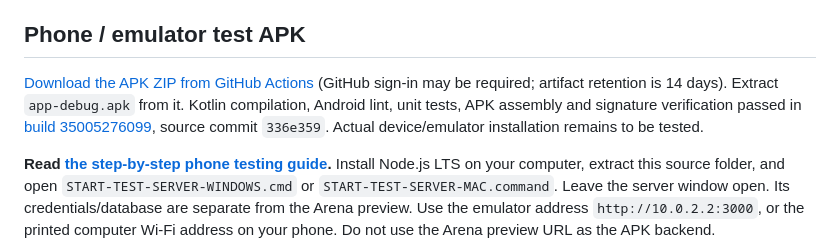
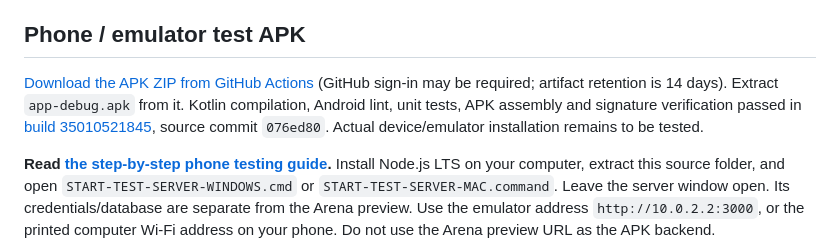
Before and after one commit to solerunner26/MVPMI, a Markdown page: README.md, the part around the change. Drawn GitHub-style.

Commit message:
Record verified contact-fix build and update test download links
Co-authored-by: arena-agent <297053741+arena-agent@users.noreply.github.com>

```diff
--- a/README.md
+++ b/README.md
@@ -64,7 +64,7 @@ The Linux UI harness uses an npm-distributed Chromium and extracts its bundled r
 
 ## Phone / emulator test APK
 
-[Download the APK ZIP from GitHub Actions](https://github.com/solerunner26/MVPMI/actions/runs/35005276099/artifacts/10411406258) (GitHub sign-in may be required; artifact retention is 14 days). Extract `app-debug.apk` from it. Kotlin compilation, Android lint, unit tests, APK assembly and signature verification passed in [build 35005276099](https://github.com/solerunner26/MVPMI/actions/runs/35005276099), source commit `336e359`. Actual device/emulator installation remains to be tested.
+[Download the APK ZIP from GitHub Actions](https://github.com/solerunner26/MVPMI/actions/runs/35010521845/artifacts/10413323453) (GitHub sign-in may be required; artifact retention is 14 days). Extract `app-debug.apk` from it. Kotlin compilation, Android lint, unit tests, APK assembly and signature verification passed in [build 35010521845](https://github.com/solerunner26/MVPMI/actions/runs/35010521845), source commit `076ed80`. Actual device/emulator installation remains to be tested.
 
 **Read [the step-by-step phone testing guide](docs/PHONE_TESTING.md).** Install Node.js LTS on your computer, extract this source folder, and open `START-TEST-SERVER-WINDOWS.cmd` or `START-TEST-SERVER-MAC.command`. Leave the server window open. Its credentials/database are separate from the Arena preview. Use the emulator address `http://10.0.2.2:3000`, or the printed computer Wi-Fi address on your phone. Do not use the Arena preview URL as the APK backend.
 
```
Also changed, not shown: docs/CONTACT_ACTIONS_TEST_REPORT.md (+4 -0 lines), docs/PHONE_TESTING.md (+3 -3 lines).
